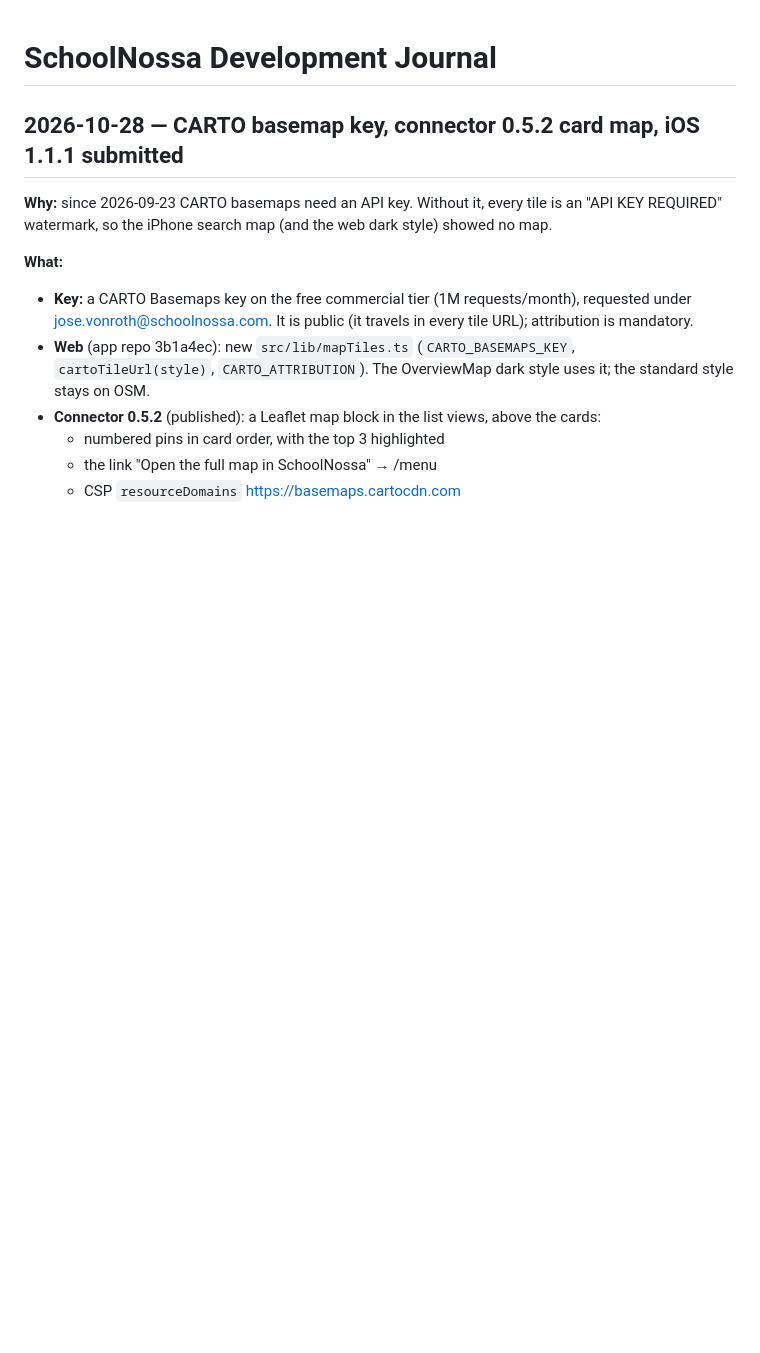
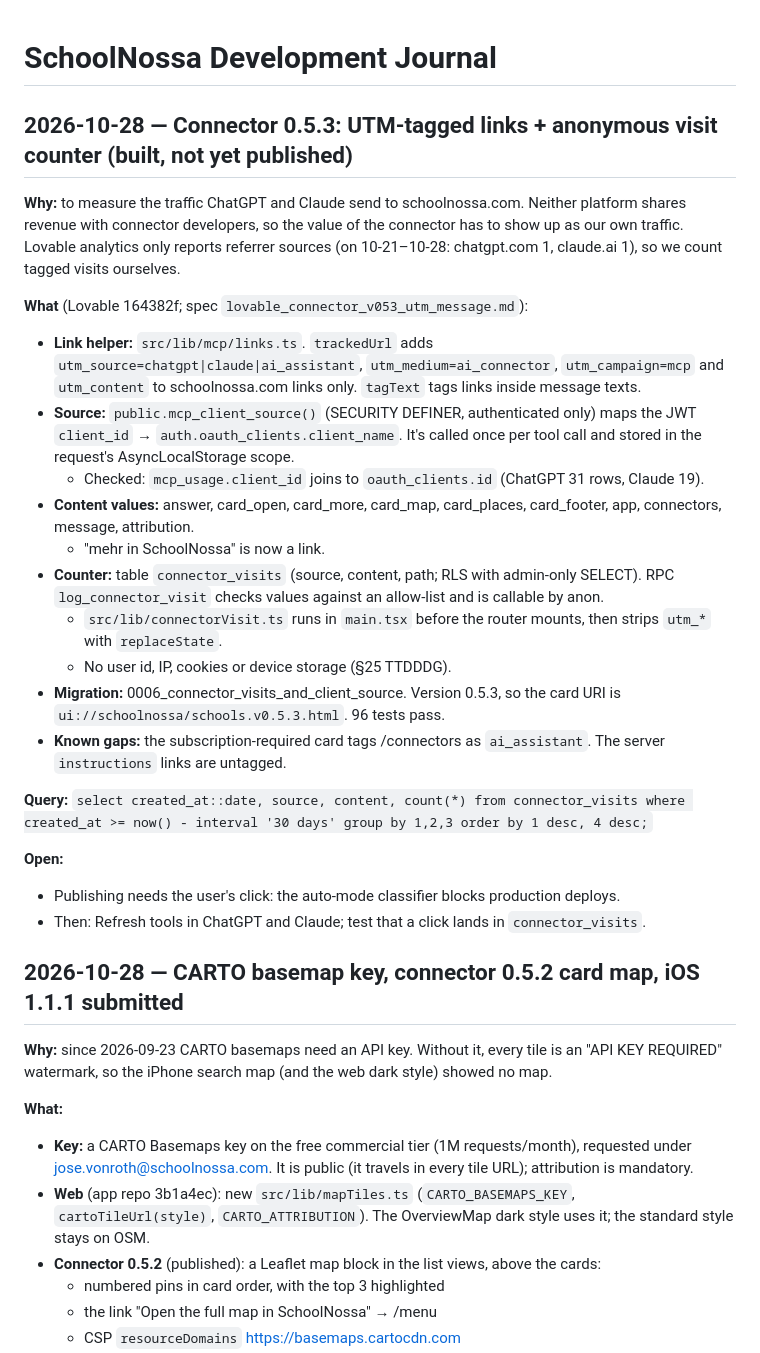
Before and after one commit to jvr1980/schoolnossa, a Markdown page: docs/DEVJOURNAL.md, the part around the change. Drawn GitHub-style; blank space fills up the shorter version.

Commit message:
Journal: connector 0.5.3 UTM tags + visit counter built, awaiting publish
Co-Authored-By: Claude Opus 5.5 <noreply@anthropic.com>

```diff
--- a/docs/DEVJOURNAL.md
+++ b/docs/DEVJOURNAL.md
@@ -1,4 +1,26 @@
 # SchoolNossa Development Journal
+
+## 2026-10-28 — Connector 0.5.3: UTM-tagged links + anonymous visit counter (built, not yet published)
+
+**Why:** to measure the traffic ChatGPT and Claude send to schoolnossa.com. Neither platform shares revenue with connector developers, so the value of the connector has to show up as our own traffic. Lovable analytics only reports referrer sources (on 10-21–10-28: chatgpt.com 1, claude.ai 1), so we count tagged visits ourselves.
+
+**What** (Lovable 164382f; spec `lovable_connector_v053_utm_message.md`):
+- **Link helper:** `src/lib/mcp/links.ts`. `trackedUrl` adds `utm_source=chatgpt|claude|ai_assistant`, `utm_medium=ai_connector`, `utm_campaign=mcp` and `utm_content` to schoolnossa.com links only. `tagText` tags links inside message texts.
+- **Source:** `public.mcp_client_source()` (SECURITY DEFINER, authenticated only) maps the JWT `client_id` → `auth.oauth_clients.client_name`. It's called once per tool call and stored in the request's AsyncLocalStorage scope.
+  - Checked: `mcp_usage.client_id` joins to `oauth_clients.id` (ChatGPT 31 rows, Claude 19).
+- **Content values:** answer, card_open, card_more, card_map, card_places, card_footer, app, connectors, message, attribution.
+  - "mehr in SchoolNossa" is now a link.
+- **Counter:** table `connector_visits` (source, content, path; RLS with admin-only SELECT). RPC `log_connector_visit` checks values against an allow-list and is callable by anon.
+  - `src/lib/connectorVisit.ts` runs in `main.tsx` before the router mounts, then strips `utm_*` with `replaceState`.
+  - No user id, IP, cookies or device storage (§25 TTDDDG).
+- **Migration:** 0006_connector_visits_and_client_source. Version 0.5.3, so the card URI is `ui://schoolnossa/schools.v0.5.3.html`. 96 tests pass.
+- **Known gaps:** the subscription-required card tags /connectors as `ai_assistant`. The server `instructions` links are untagged.
+
+**Query:** `select created_at::date, source, content, count(*) from connector_visits where created_at >= now() - interval '30 days' group by 1,2,3 order by 1 desc, 4 desc;`
+
+**Open:**
+- Publishing needs the user's click: the auto-mode classifier blocks production deploys.
+- Then: Refresh tools in ChatGPT and Claude; test that a click lands in `connector_visits`.
 
 ## 2026-10-28 — CARTO basemap key, connector 0.5.2 card map, iOS 1.1.1 submitted
 
```
